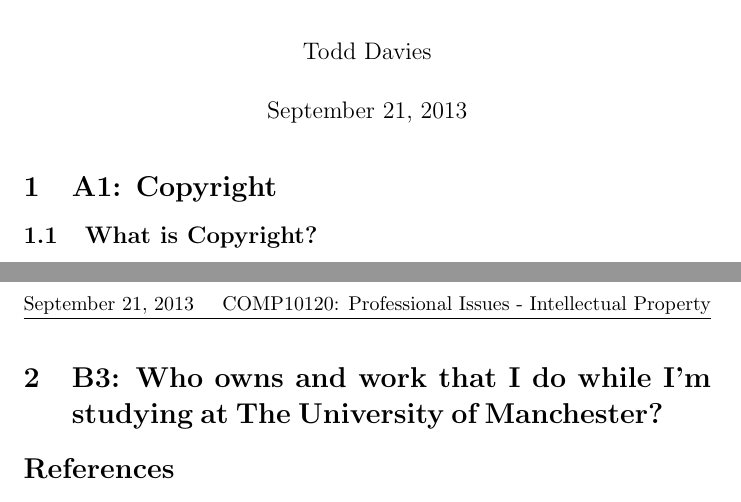
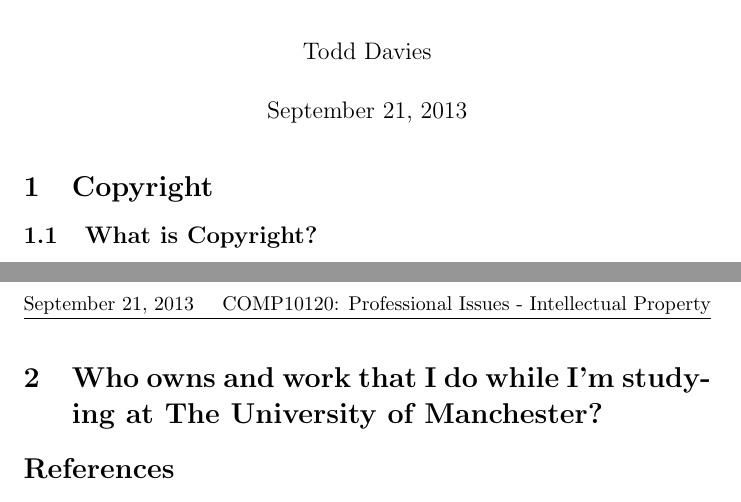
Before and after one commit to Todd-Davies/first-year-notes, a LaTeX document (copyright/doc.tex): two parts of pages 1 and 2 of 2, joined at a grey line, cut so that both start at the same text. Compiled offline with pdfLaTeX.

Commit message:
Removed "A1" and "B3" because they were pointless"

```diff
--- a/copyright/doc.tex
+++ b/copyright/doc.tex
@@ -18,7 +18,7 @@
 
 \maketitle
 
-\section{A1: Copyright}
+\section{Copyright}
 
 \subsection{What is Copyright?}
 Copyright is a legal concept that attempts to give the creators of a wide variety of material economic rights pertaining to the material they've created. \cite{govukwhatis}
@@ -35,7 +35,7 @@
 \subsection{How is Copyright enforced?}
 Copyright, in the UK can be enforced in a court, but it is advised that the matter is attempted to be solved through dialog between the involved parties, since this will avoid potential legal fees. \cite{govukenforce}
 
-\section{B3: Who owns and work that I do while I'm studying at The University of Manchester?}
+\section{Who owns and work that I do while I'm studying at The University of Manchester?}
 
 \begin{thebibliography}{9}
 
```
Also changed, not shown: copyright/doc.pdf, 3 other files.
